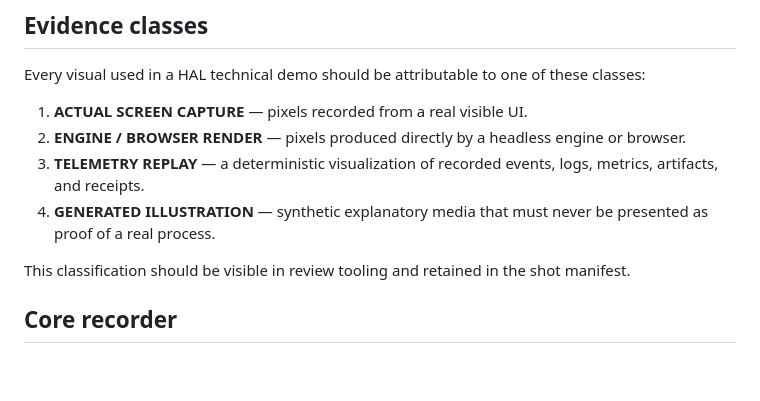
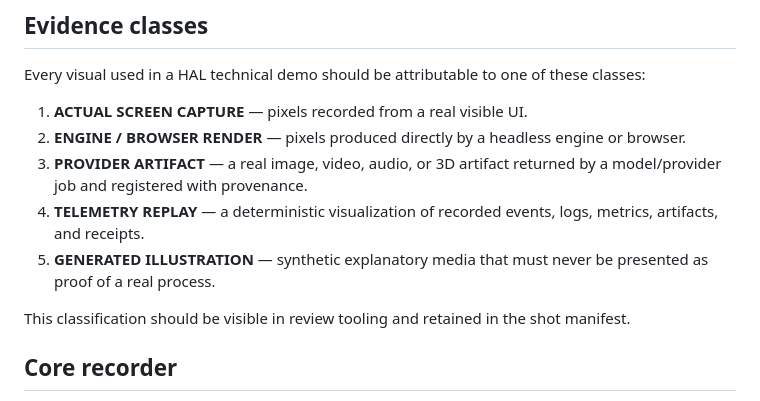
Before and after one commit to UniteAndCreateForLife/HAL_SUPREME, a Markdown page: docs/HEADLESS_EVIDENCE_CAPTURE.md, the part around the change. Rendered like a GitHub page; blank space fills up the shorter version.

Commit message:
docs: distinguish provider artifacts from explanatory generation

```diff
--- a/docs/HEADLESS_EVIDENCE_CAPTURE.md
+++ b/docs/HEADLESS_EVIDENCE_CAPTURE.md
@@ -18,8 +18,9 @@ Every visual used in a HAL technical demo should be attributable to one of these
 
 1. **ACTUAL SCREEN CAPTURE** — pixels recorded from a real visible UI.
 2. **ENGINE / BROWSER RENDER** — pixels produced directly by a headless engine or browser.
-3. **TELEMETRY REPLAY** — a deterministic visualization of recorded events, logs, metrics, artifacts, and receipts.
-4. **GENERATED ILLUSTRATION** — synthetic explanatory media that must never be presented as proof of a real process.
+3. **PROVIDER ARTIFACT** — a real image, video, audio, or 3D artifact returned by a model/provider job and registered with provenance.
+4. **TELEMETRY REPLAY** — a deterministic visualization of recorded events, logs, metrics, artifacts, and receipts.
+5. **GENERATED ILLUSTRATION** — synthetic explanatory media that must never be presented as proof of a real process.
 
 This classification should be visible in review tooling and retained in the shot manifest.
 
```
